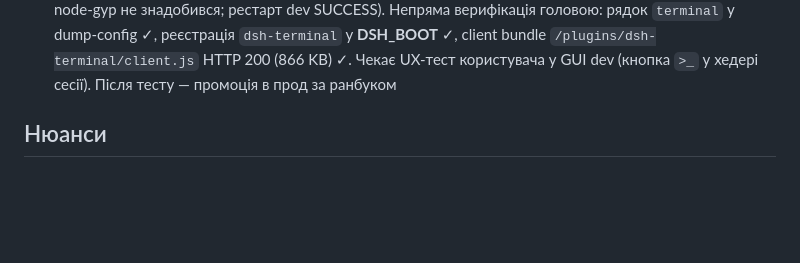
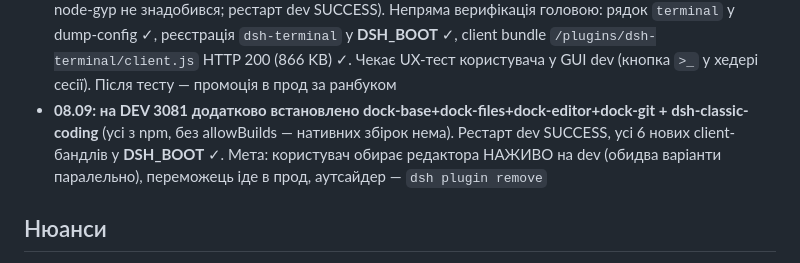
Before and after one commit to GrandpaUA/deepseek-harness-env, a Markdown page: notes/STATE.md, the part around the change. Rendered like a GitHub page; blank space fills up the shorter version.

Commit message:
STATE: dock-сімейство + classic-coding на dev для живого порівняння

```diff
--- a/notes/STATE.md
+++ b/notes/STATE.md
@@ -48,6 +48,10 @@
   рядок `terminal` у dump-config ✓, реєстрація `dsh-terminal` у __DSH_BOOT__ ✓,
   client bundle `/plugins/dsh-terminal/client.js` HTTP 200 (866 KB) ✓. Чекає UX-тест
   користувача у GUI dev (кнопка `>_` у хедері сесії). Після тесту — промоція в прод за ранбуком
+- **08.09: на DEV 3081 додатково встановлено dock-base+dock-files+dock-editor+dock-git +
+  dsh-classic-coding** (усі з npm, без allowBuilds — нативних збірок нема). Рестарт dev SUCCESS,
+  усі 6 нових client-бандлів у __DSH_BOOT__ ✓. Мета: користувач обирає редактора НАЖИВО на dev
+  (обидва варіанти паралельно), переможець іде в прод, аутсайдер — `dsh plugin remove`
 
 ## Нюанси
 - 2026-09-07/08: **БАГ "prepare" — ЗАКРИТИЙ (RCA доведено)**. Симптом: кожен tool call вбиває хід ("Cannot read properties of undefined (reading 'prepare')" = `ctx.tools[TOOL_RUNTIME_SCHEDULER]` undefined). Причина: **dual-URL module identity** — pnpm тягнув `@deepseek-ai/*` (dsh-tools тощо) як deps плагінів у `profiles/web/node_modules` → Node ESM вантажив ДРУГИЙ інстанс модуля за іншим URL → символи-ключі сервісів (`Symbol("@deepseek-ai/dsh-tools.scheduler")`) роз'їжджались між хостом і бандлами. **Фікс**: видалено всі `@deepseek-ai/*` з `profiles/web/node_modules` обох home; у `profiles/web/.pnpmfile.cjs` (обидва home) хук readPackage зрізає `@deepseek-ai/*` з deps/optionalDeps/peerDeps плагінів — шар НЕ відтворюється при `pnpm install`. **ПРАВИЛО: ніколи не матеріалізувати `@deepseek-ai/*` під `profiles/*/node_modules`** — сторожить .pnpmfile.cjs. Junction-шар `profiles/node_modules/@deepseek-ai/*` → runtime (створюється dsh при бооті, `healProfilesModuleFallback`) — не шкодить, headless-тести зелені з ним
```
